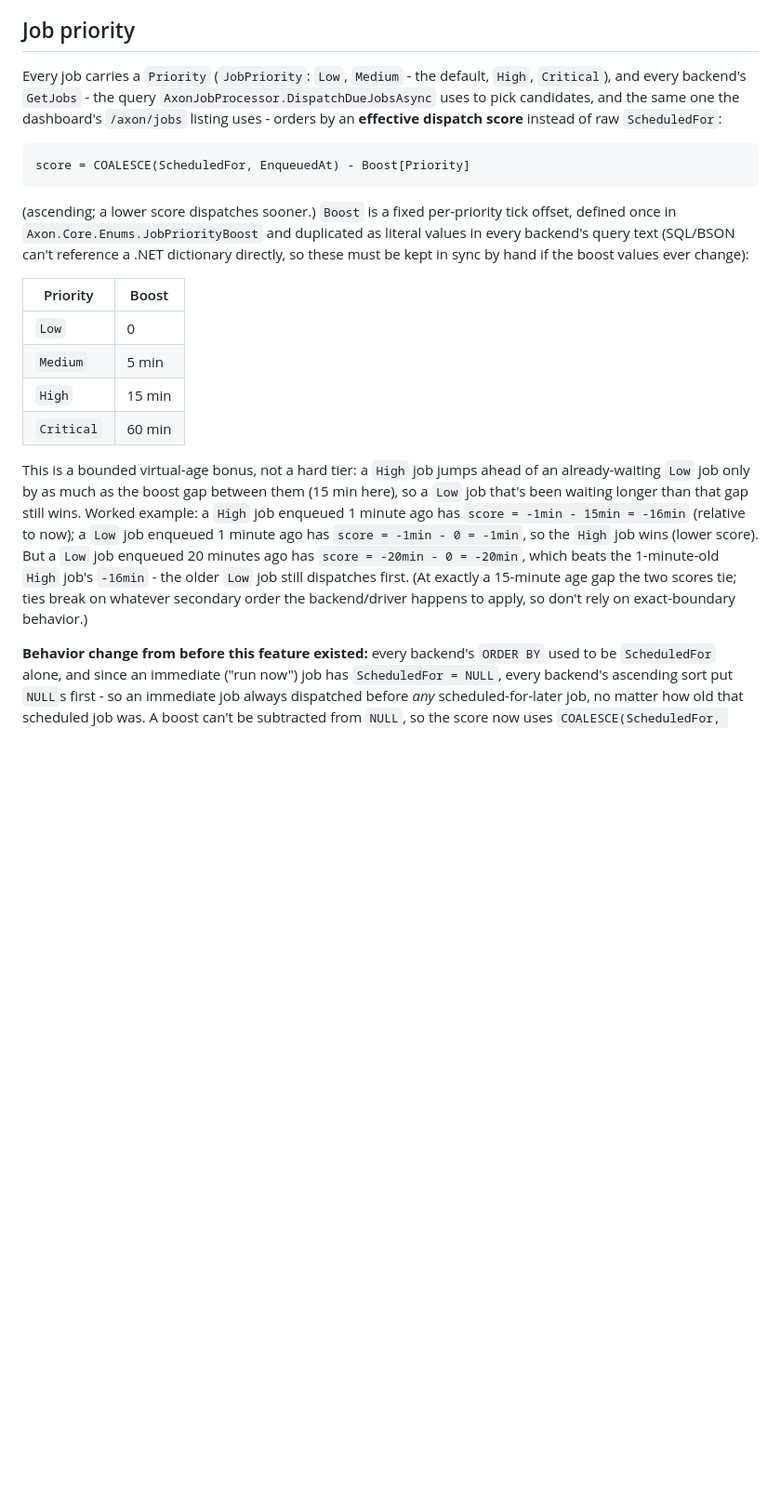
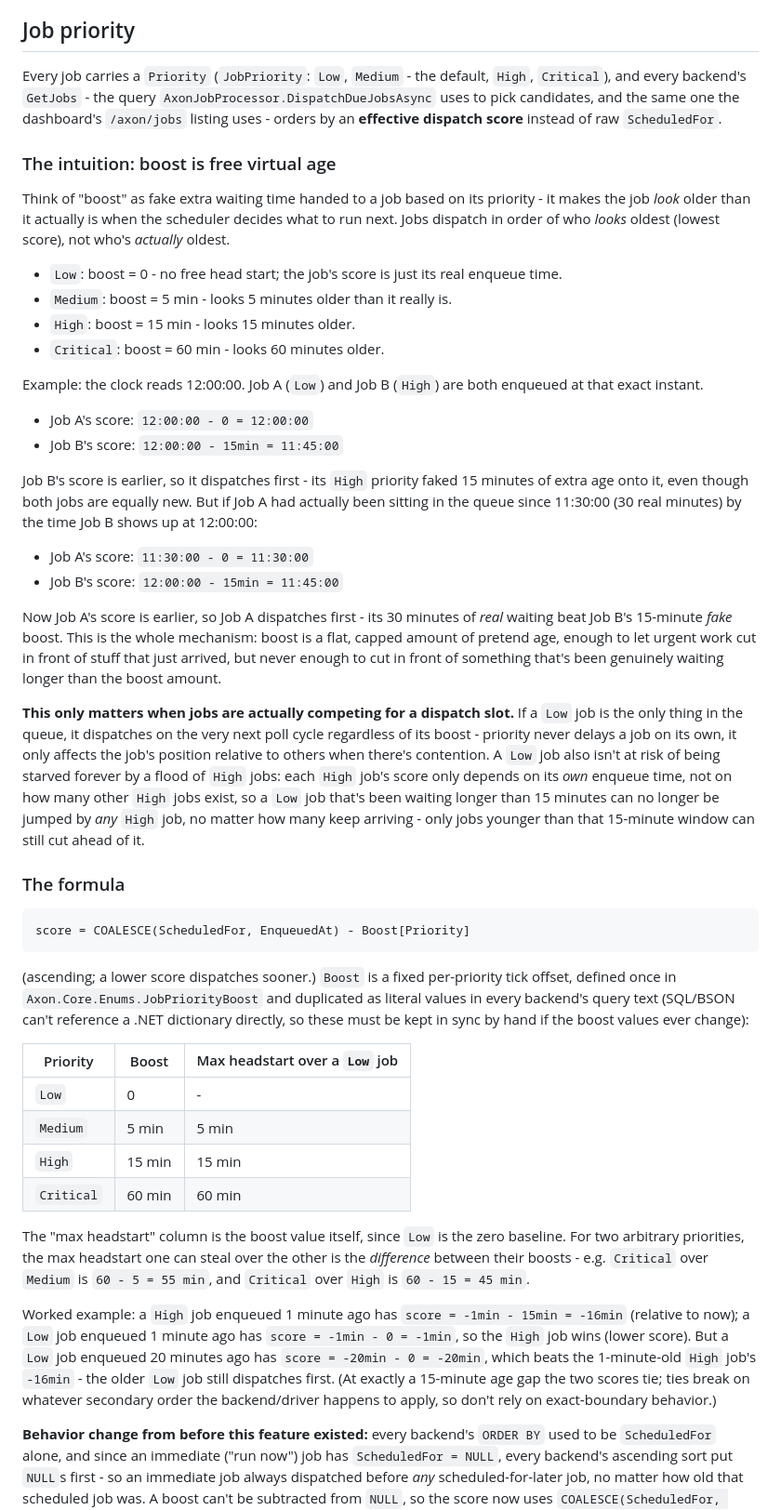
Before and after one commit to housgh/Axon, a Markdown page: docs/architecture.md, the part around the change. Shown at 93% size. GitHub-like rendering; blank space fills up the shorter version.

````diff
--- a/docs/architecture.md
+++ b/docs/architecture.md
@@ -53,7 +53,30 @@ The `ConcurrencyKey`/`MaxConcurrent` limit (see the README's concurrency-limit s
 
 ## Job priority
 
-Every job carries a `Priority` (`JobPriority`: `Low`, `Medium` - the default, `High`, `Critical`), and every backend's `GetJobs` - the query `AxonJobProcessor.DispatchDueJobsAsync` uses to pick candidates, and the same one the dashboard's `/axon/jobs` listing uses - orders by an **effective dispatch score** instead of raw `ScheduledFor`:
+Every job carries a `Priority` (`JobPriority`: `Low`, `Medium` - the default, `High`, `Critical`), and every backend's `GetJobs` - the query `AxonJobProcessor.DispatchDueJobsAsync` uses to pick candidates, and the same one the dashboard's `/axon/jobs` listing uses - orders by an **effective dispatch score** instead of raw `ScheduledFor`.
+
+### The intuition: boost is free virtual age
+
+Think of "boost" as fake extra waiting time handed to a job based on its priority - it makes the job *look* older than it actually is when the scheduler decides what to run next. Jobs dispatch in order of who *looks* oldest (lowest score), not who's *actually* oldest.
+
+- `Low`: boost = 0 - no free head start; the job's score is just its real enqueue time.
+- `Medium`: boost = 5 min - looks 5 minutes older than it really is.
+- `High`: boost = 15 min - looks 15 minutes older.
+- `Critical`: boost = 60 min - looks 60 minutes older.
+
+Example: the clock reads 12:00:00. Job A (`Low`) and Job B (`High`) are both enqueued at that exact instant.
+- Job A's score: `12:00:00 - 0 = 12:00:00`
+- Job B's score: `12:00:00 - 15min = 11:45:00`
+
+Job B's score is earlier, so it dispatches first - its `High` priority faked 15 minutes of extra age onto it, even though both jobs are equally new. But if Job A had actually been sitting in the queue since 11:30:00 (30 real minutes) by the time Job B shows up at 12:00:00:
+- Job A's score: `11:30:00 - 0 = 11:30:00`
+- Job B's score: `12:00:00 - 15min = 11:45:00`
+
+Now Job A's score is earlier, so Job A dispatches first - its 30 minutes of *real* waiting beat Job B's 15-minute *fake* boost. This is the whole mechanism: boost is a flat, capped amount of pretend age, enough to let urgent work cut in front of stuff that just arrived, but never enough to cut in front of something that's been genuinely waiting longer than the boost amount.
+
+**This only matters when jobs are actually competing for a dispatch slot.** If a `Low` job is the only thing in the queue, it dispatches on the very next poll cycle regardless of its boost - priority never delays a job on its own, it only affects the job's position relative to others when there's contention. A `Low` job also isn't at risk of being starved forever by a flood of `High` jobs: each `High` job's score only depends on its *own* enqueue time, not on how many other `High` jobs exist, so a `Low` job that's been waiting longer than 15 minutes can no longer be jumped by *any* `High` job, no matter how many keep arriving - only jobs younger than that 15-minute window can still cut ahead of it.
+
+### The formula
 
 ```
 score = COALESCE(ScheduledFor, EnqueuedAt) - Boost[Priority]
@@ -61,14 +84,16 @@ score = COALESCE(ScheduledFor, EnqueuedAt) - Boost[Priority]
 
 (ascending; a lower score dispatches sooner.) `Boost` is a fixed per-priority tick offset, defined once in `Axon.Core.Enums.JobPriorityBoost` and duplicated as literal values in every backend's query text (SQL/BSON can't reference a .NET dictionary directly, so these must be kept in sync by hand if the boost values ever change):
 
-| Priority | Boost |
-|---|---|
-| `Low` | 0 |
-| `Medium` | 5 min |
-| `High` | 15 min |
-| `Critical` | 60 min |
+| Priority | Boost | Max headstart over a `Low` job |
+|---|---|---|
+| `Low` | 0 | - |
+| `Medium` | 5 min | 5 min |
+| `High` | 15 min | 15 min |
+| `Critical` | 60 min | 60 min |
 
-This is a bounded virtual-age bonus, not a hard tier: a `High` job jumps ahead of an already-waiting `Low` job only by as much as the boost gap between them (15 min here), so a `Low` job that's been waiting longer than that gap still wins. Worked example: a `High` job enqueued 1 minute ago has `score = -1min - 15min = -16min` (relative to now); a `Low` job enqueued 1 minute ago has `score = -1min - 0 = -1min`, so the `High` job wins (lower score). But a `Low` job enqueued 20 minutes ago has `score = -20min - 0 = -20min`, which beats the 1-minute-old `High` job's `-16min` - the older `Low` job still dispatches first. (At exactly a 15-minute age gap the two scores tie; ties break on whatever secondary order the backend/driver happens to apply, so don't rely on exact-boundary behavior.)
+The "max headstart" column is the boost value itself, since `Low` is the zero baseline. For two arbitrary priorities, the max headstart one can steal over the other is the *difference* between their boosts - e.g. `Critical` over `Medium` is `60 - 5 = 55 min`, and `Critical` over `High` is `60 - 15 = 45 min`.
+
+Worked example: a `High` job enqueued 1 minute ago has `score = -1min - 15min = -16min` (relative to now); a `Low` job enqueued 1 minute ago has `score = -1min - 0 = -1min`, so the `High` job wins (lower score). But a `Low` job enqueued 20 minutes ago has `score = -20min - 0 = -20min`, which beats the 1-minute-old `High` job's `-16min` - the older `Low` job still dispatches first. (At exactly a 15-minute age gap the two scores tie; ties break on whatever secondary order the backend/driver happens to apply, so don't rely on exact-boundary behavior.)
 
 **Behavior change from before this feature existed:** every backend's `ORDER BY` used to be `ScheduledFor` alone, and since an immediate ("run now") job has `ScheduledFor = NULL`, every backend's ascending sort put `NULL`s first - so an immediate job always dispatched before *any* scheduled-for-later job, no matter how old that scheduled job was. A boost can't be subtracted from `NULL`, so the score now uses `COALESCE(ScheduledFor, EnqueuedAt)` uniformly: immediate jobs compete with scheduled jobs on the same timeline (adjusted by priority) instead of automatically jumping the whole queue. This was an incidental side effect of the old sort, never a documented guarantee, and the new behavior is generally more sensible - but it is a real, observable change to existing deployments' dispatch order.
 
````
Also changed, not shown: README.md (+14 -8 lines).
